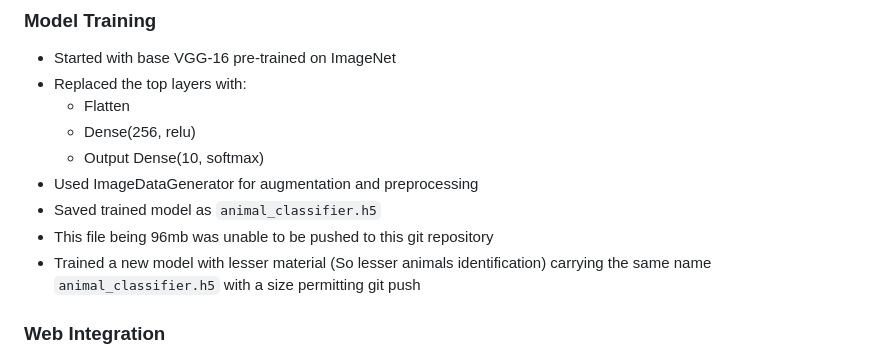
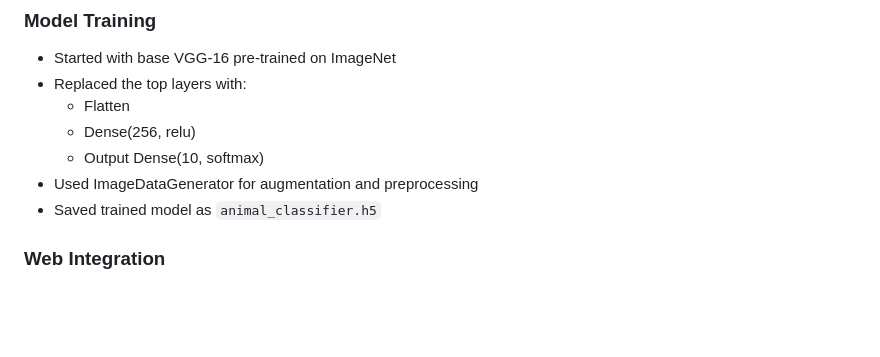
Before and after one commit to Tchabat/Animal-Specie-prediction-Using-VGG-16, a Markdown page: README.md, the part around the change. GitHub-like rendering; blank space fills up the shorter version.

```diff
--- a/README.md
+++ b/README.md
@@ -34,8 +34,6 @@ This project implements an animal species prediction system capable of identifyi
   - Output Dense(10, softmax)
 - Used ImageDataGenerator for augmentation and preprocessing
 - Saved trained model as `animal_classifier.h5`
-- This file being 96mb was unable to be pushed to this git repository
-- Trained a new model with lesser material (So lesser animals identification) carrying the same name `animal_classifier.h5` with a size permitting git push
 
 ### Web Integration
 - Developed using Django framework
```
